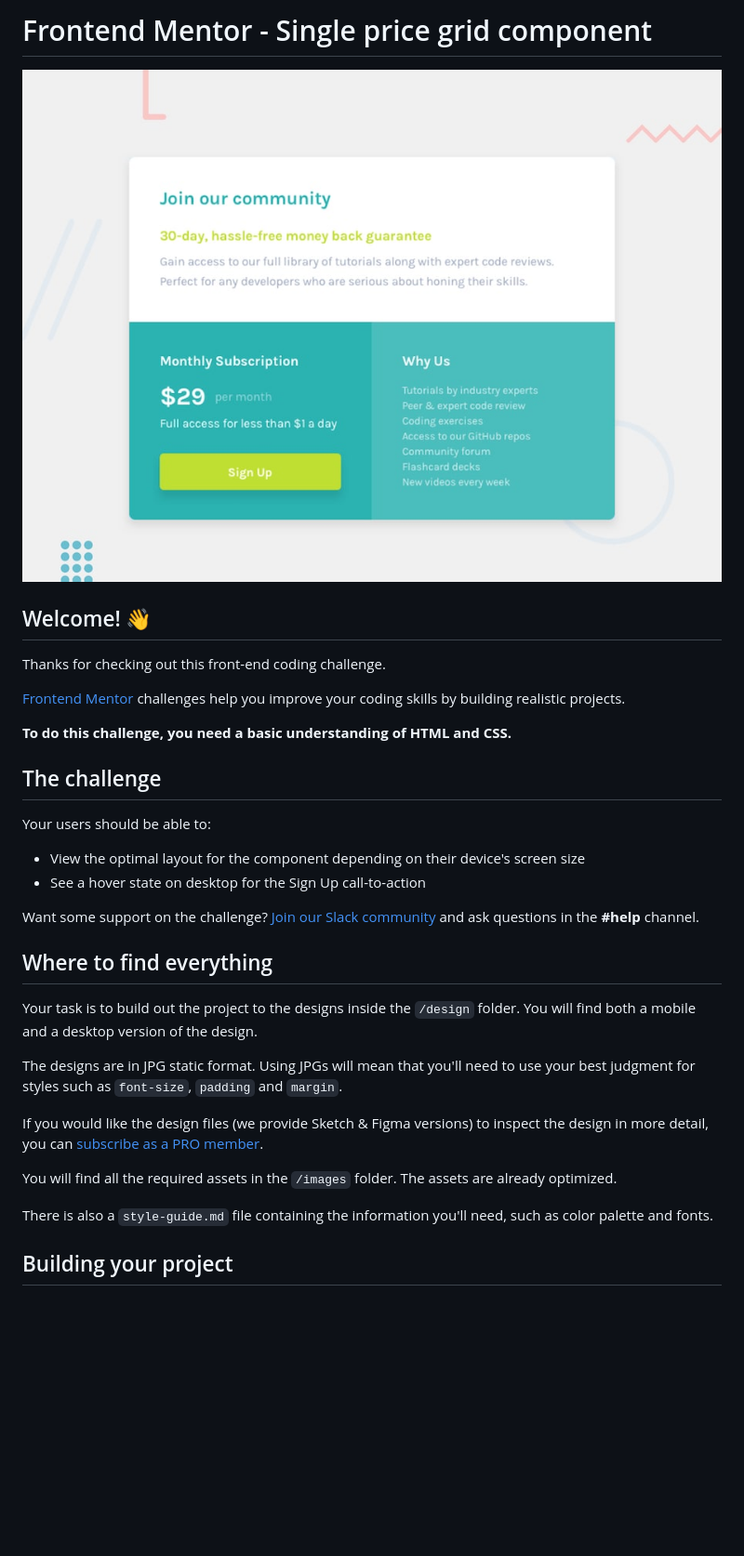
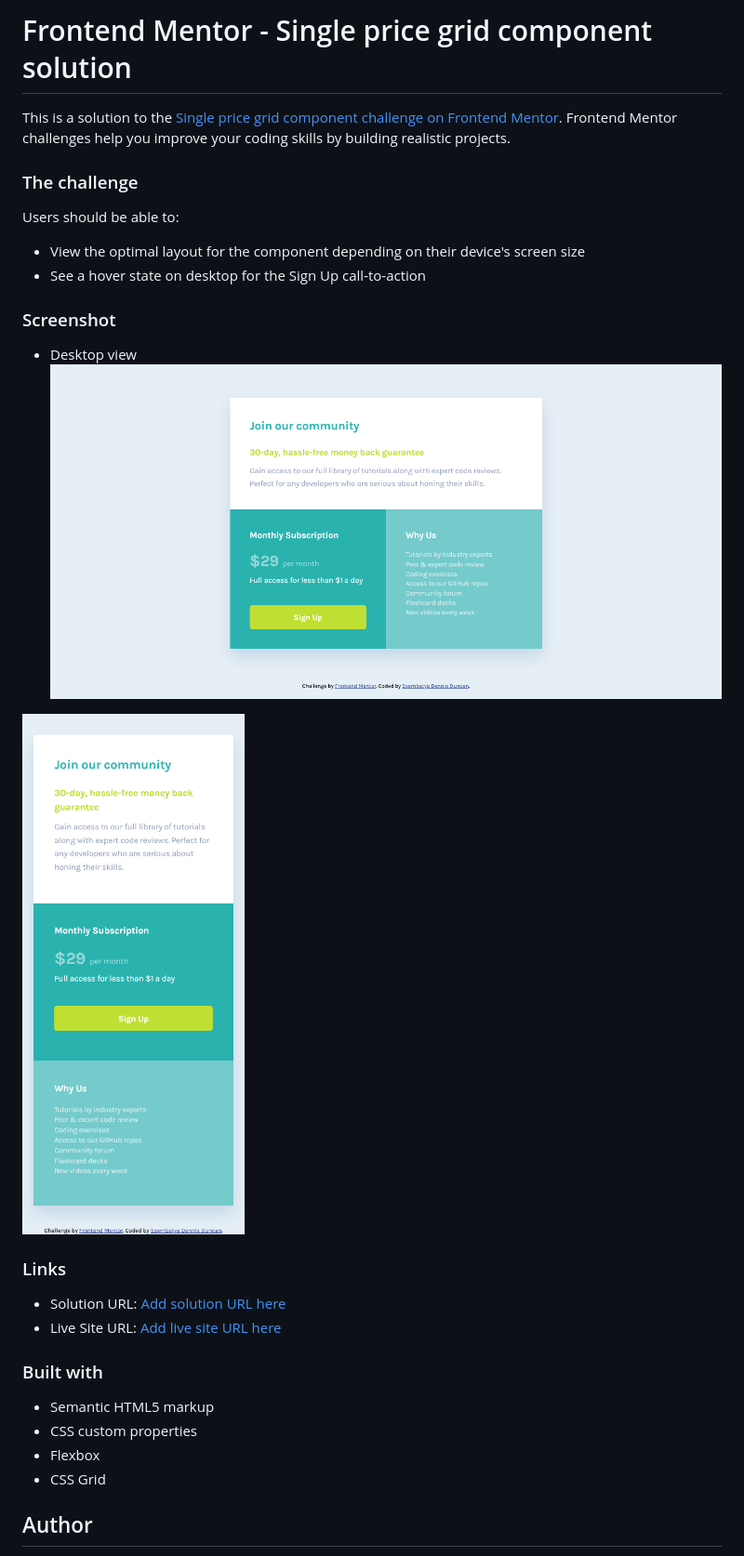
Before and after one commit to ssembatya-dennis/single-price-grid-component, a Markdown page: README.md, the part around the change printed below. Shown: that part at 93% size. Rendered like a GitHub page; pictures changed too: images/Desktop-Frontend-Mentor-Single-Price-Grid-Component.png (added), images/Mobile-Frontend-Mentor-Single-Price-Grid-Component.png (added); blank space fills up the shorter version.

Commit message:
docs(Readme): Update the readme file with the exact information about the project repository.

```diff
--- a/README.md
+++ b/README.md
@@ -1,35 +1,32 @@
-# Frontend Mentor - Single price grid component
+# Frontend Mentor - Single price grid component solution
 
-![Design preview for the Single price grid component coding challenge](./design/desktop-preview.jpg)
+This is a solution to the [Single price grid component challenge on Frontend Mentor](https://www.frontendmentor.io/challenges/single-price-grid-component-5ce41129d0ff452fec5abbbc). Frontend Mentor challenges help you improve your coding skills by building realistic projects.
 
-## Welcome! 👋
+### The challenge
 
-Thanks for checking out this front-end coding challenge.
-
-[Frontend Mentor](https://www.frontendmentor.io) challenges help you improve your coding skills by building realistic projects.
-
-**To do this challenge, you need a basic understanding of HTML and CSS.**
-
-## The challenge
-
-Your users should be able to:
+Users should be able to:
 
 - View the optimal layout for the component depending on their device's screen size
 - See a hover state on desktop for the Sign Up call-to-action
 
-Want some support on the challenge? [Join our Slack community](https://www.frontendmentor.io/slack) and ask questions in the **#help** channel.
+### Screenshot
 
-## Where to find everything
+- Desktop view
+  ![](./images/Desktop-Frontend-Mentor-Single-Price-Grid-Component.png)
 
-Your task is to build out the project to the designs inside the `/design` folder. You will find both a mobile and a desktop version of the design.
+![](./images/Mobile-Frontend-Mentor-Single-Price-Grid-Component.png)
 
-The designs are in JPG static format. Using JPGs will mean that you'll need to use your best judgment for styles such as `font-size`, `padding` and `margin`.
+### Links
 
-If you would like the design files (we provide Sketch & Figma versions) to inspect the design in more detail, you can [subscribe as a PRO member](https://www.frontendmentor.io/pro).
+- Solution URL: [Add solution URL here](https://your-solution-url.com)
+- Live Site URL: [Add live site URL here](https://your-live-site-url.com)
 
-You will find all the required assets in the `/images` folder. The assets are already optimized.
+### Built with
 
-There is also a `style-guide.md` file containing the information you'll need, such as color palette and fonts.
+- Semantic HTML5 markup
+- CSS custom properties
+- Flexbox
+- CSS Grid
 
-## Building your project
+## Author
 
```
Also changed, not shown: other parts of README.md (+2 -53 lines), README-template.md (deleted, +0 -111 lines), style-guide.md (deleted, +0 -31 lines).
